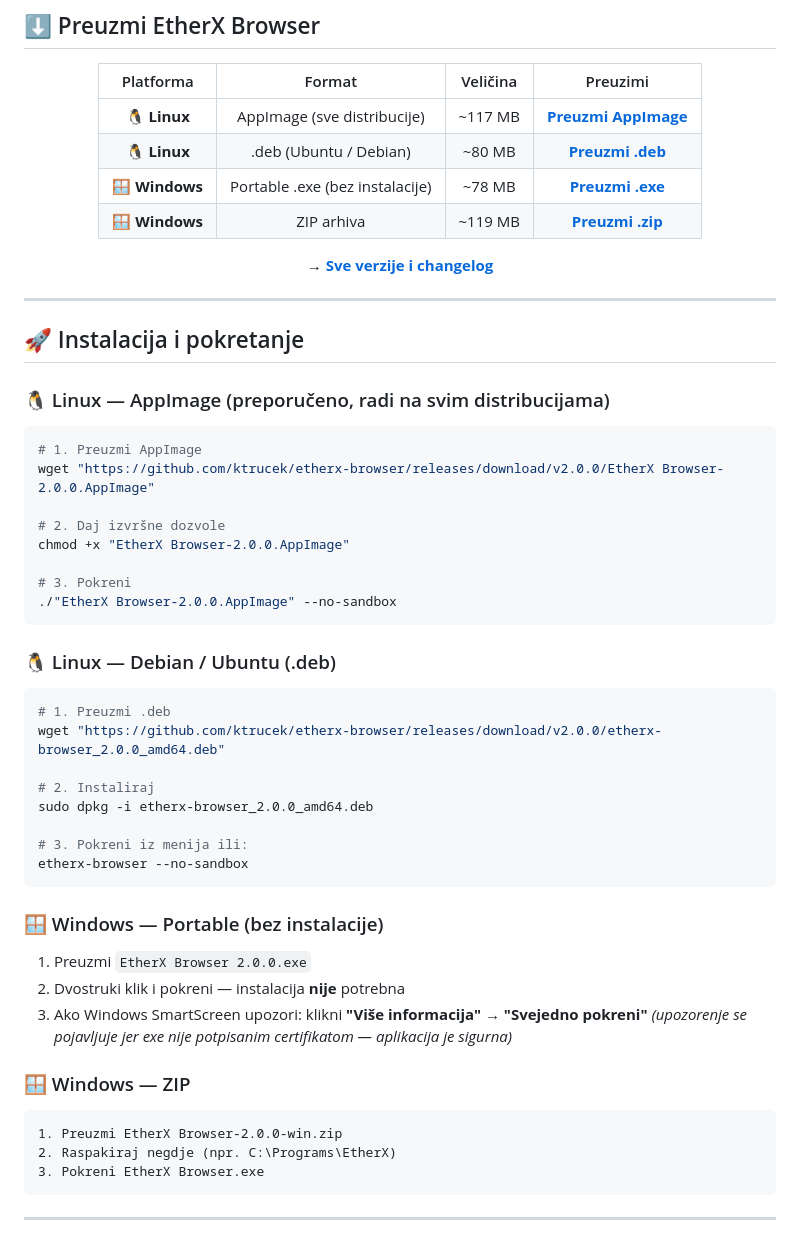
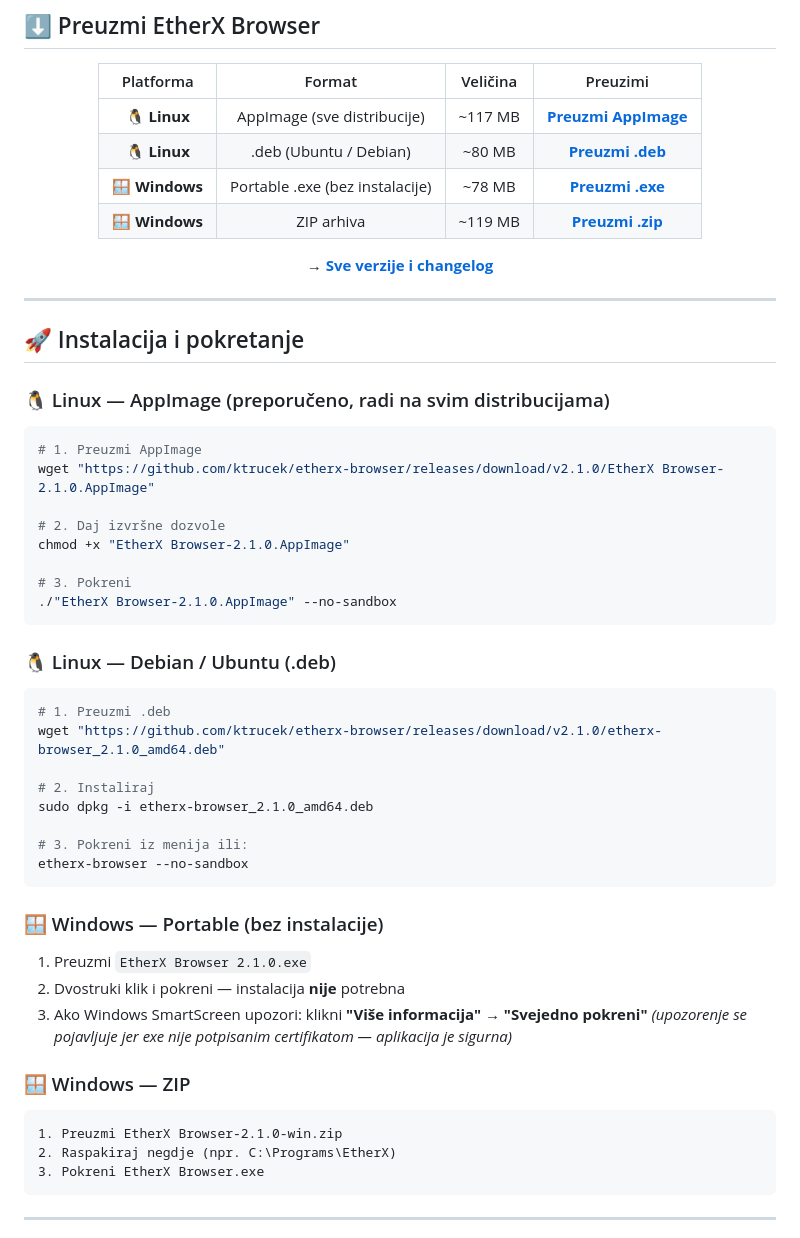
Before and after one commit to ktrucek/etherx-browser, a Markdown page: README.md, the part around one of its changes. Rendered like a GitHub page.

Commit message:
docs: update README download links and version to v2.1.0

````diff
--- a/README.md
+++ b/README.md
@@ -36,23 +36,23 @@
 
 ```bash
 # 1. Preuzmi AppImage
-wget "https://github.com/ktrucek/etherx-browser/releases/download/v2.0.0/EtherX Browser-2.0.0.AppImage"
+wget "https://github.com/ktrucek/etherx-browser/releases/download/v2.1.0/EtherX Browser-2.1.0.AppImage"
 
 # 2. Daj izvršne dozvole
-chmod +x "EtherX Browser-2.0.0.AppImage"
+chmod +x "EtherX Browser-2.1.0.AppImage"
 
 # 3. Pokreni
-./"EtherX Browser-2.0.0.AppImage" --no-sandbox
+./"EtherX Browser-2.1.0.AppImage" --no-sandbox
 ```
 
 ### 🐧 Linux — Debian / Ubuntu (.deb)
 
 ```bash
 # 1. Preuzmi .deb
-wget "https://github.com/ktrucek/etherx-browser/releases/download/v2.0.0/etherx-browser_2.0.0_amd64.deb"
+wget "https://github.com/ktrucek/etherx-browser/releases/download/v2.1.0/etherx-browser_2.1.0_amd64.deb"
 
 # 2. Instaliraj
-sudo dpkg -i etherx-browser_2.0.0_amd64.deb
+sudo dpkg -i etherx-browser_2.1.0_amd64.deb
 
 # 3. Pokreni iz menija ili:
 etherx-browser --no-sandbox
@@ -60,7 +60,7 @@ etherx-browser --no-sandbox
 
 ### 🪟 Windows — Portable (bez instalacije)
 
-1. Preuzmi `EtherX Browser 2.0.0.exe`
+1. Preuzmi `EtherX Browser 2.1.0.exe`
 2. Dvostruki klik i pokreni — instalacija **nije** potrebna
 3. Ako Windows SmartScreen upozori: klikni **"Više informacija" → "Svejedno pokreni"**
    *(upozorenje se pojavljuje jer exe nije potpisanim certifikatom — aplikacija je sigurna)*
@@ -68,7 +68,7 @@ etherx-browser --no-sandbox
 ### 🪟 Windows — ZIP
 
 ```
-1. Preuzmi EtherX Browser-2.0.0-win.zip
+1. Preuzmi EtherX Browser-2.1.0-win.zip
 2. Raspakiraj negdje (npr. C:\Programs\EtherX)
 3. Pokreni EtherX Browser.exe
 ```
````
Also changed, not shown: other parts of README.md (+4 -4 lines).
